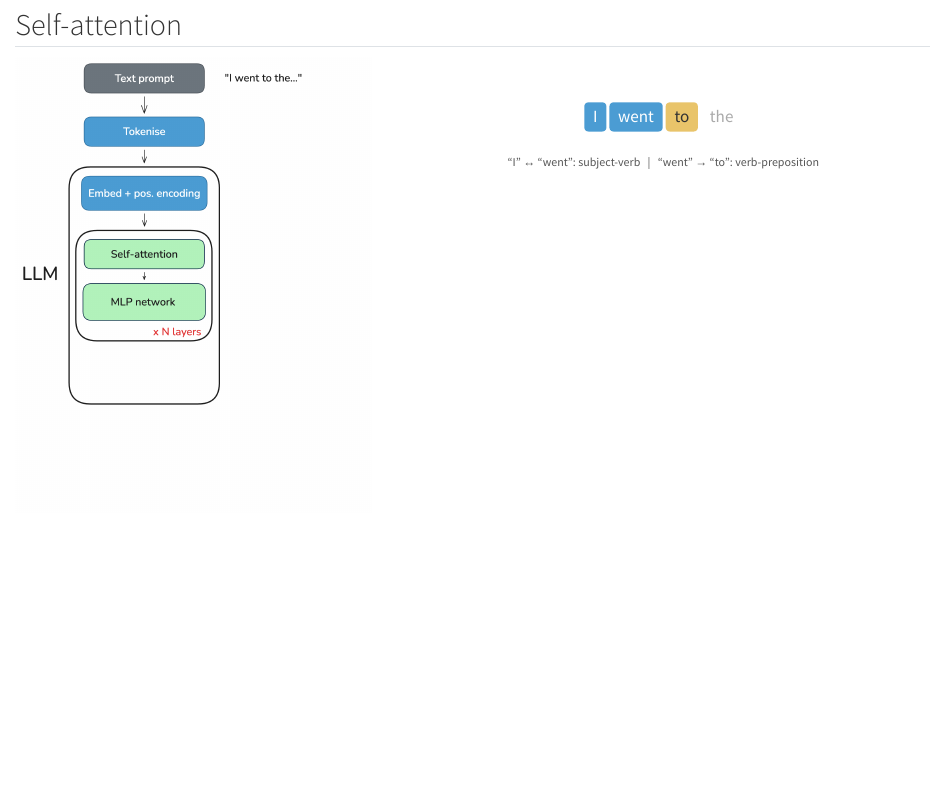
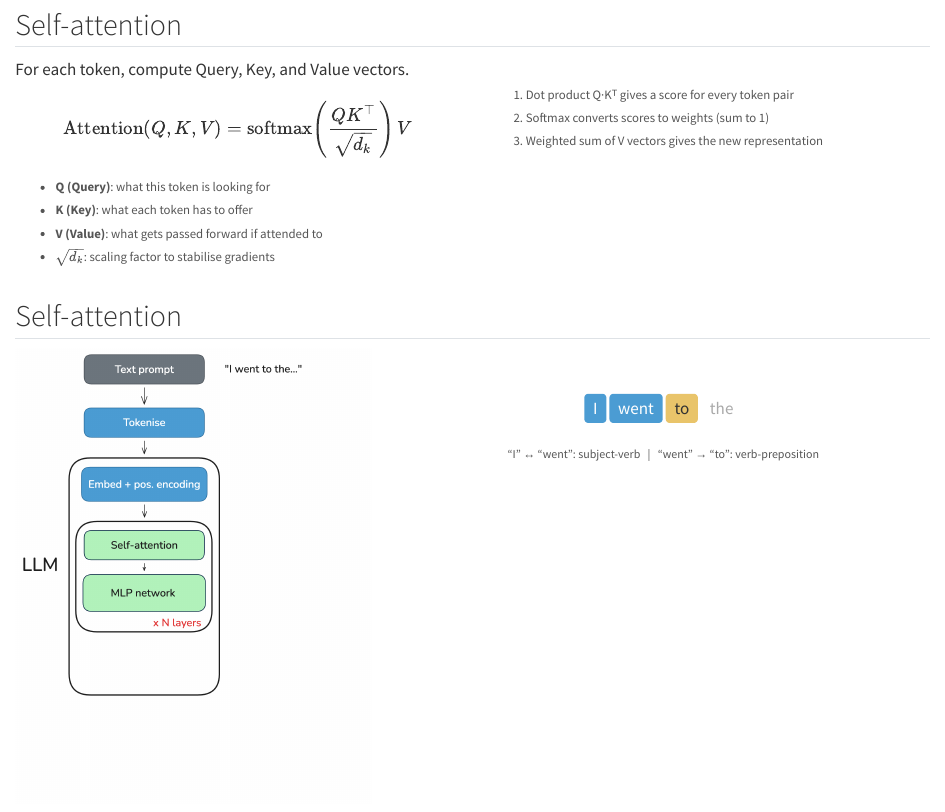
Before and after one commit to Cambridge-ICCS/GenAI-teaching, a Quarto document (_intro_transformers.qmd): the page in a window 1100 px wide, from 7570 px down. Rendered offline with R 4.5, knitr and Pandoc in place of Quarto, with nearby package versions.

Commit message:
add attention slide

```diff
--- a/_intro_transformers.qmd
+++ b/_intro_transformers.qmd
@@ -186,3 +192,25 @@ The MLP layers are a little different in that they capture facts and rules of la
+For each token, compute Query, Key, and Value vectors.
+
+$$\text{Attention}(Q, K, V) = \text{softmax}\!\left(\frac{QK^\top}{\sqrt{d_k}}\right)V$$
+
+::: {style="font-size: 0.75em; color: #555; margin-top: 1em; line-height: 1.8;"}
+- **Q (Query)**: what this token is looking for
+- **K (Key)**: what each token has to offer
+- **V (Value)**: what gets passed forward if attended to
+- $\sqrt{d_k}$: scaling factor to stabilise gradients
+:::
+:::
+::: {.column width="50%"}
+::: {style="font-size: 0.75em; color: #555; margin-top: 2em; line-height: 1.8;"}
+1. Dot product Q·Kᵀ gives a score for every token pair
+2. Softmax converts scores to weights (sum to 1)
+3. Weighted sum of V vectors gives the new representation
+:::
+:::
+::::
+
+::: {.notes}
+Q, K, V are learned linear projections of the input embeddings. The dot product QKᵀ measures compatibility between every pair of tokens — how much should token i attend to token j? Dividing by √d_k prevents the dot products from growing large in high dimensions, which would push softmax into regions with near-zero gradients. The output is a weighted sum of value vectors, where the weights are the attention scores.
 :::
 
 ## Self-attention {auto-animate=false}
```
Also changed, not shown: _intro_transformers.qmd (6 more changed lines).
